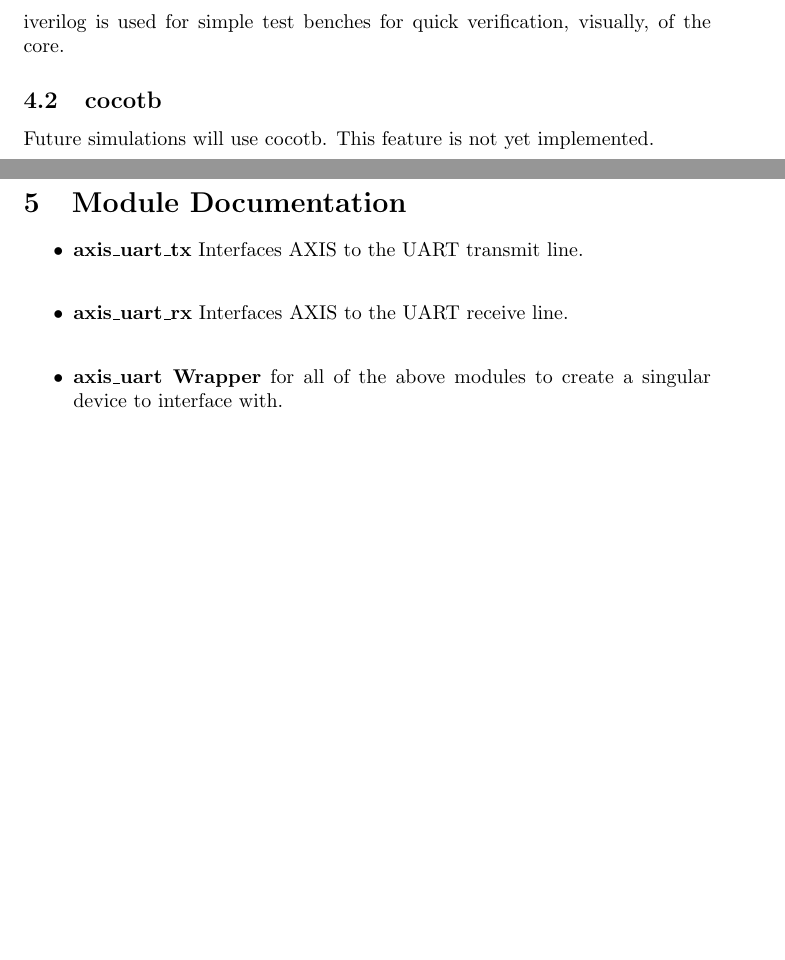
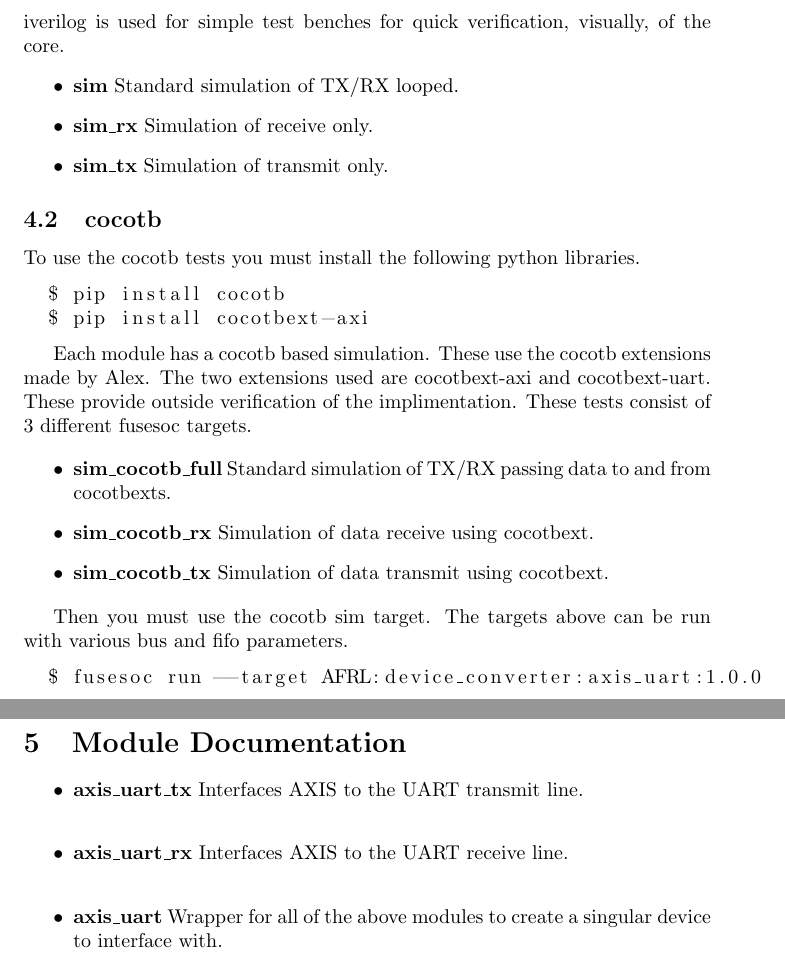
Before and after one commit to sparkletron/axis_uart, a LaTeX document (docs/manual/src/html.tex, which reads docs/manual/src/common.tex): two parts of pages 7 and 8 of 9, joined at a grey line, cut so that both start at the same text, the shorter picture padded with empty space. Compiled offline with pdfLaTeX.

Commit message:
update docs for cocotb

```diff
--- a/docs/manual/src/common.tex
+++ b/docs/manual/src/common.tex
@@ -104,10 +104,34 @@ There are a few different simulations that can be run for this core.
 \subsection{iverilog}
 \par
 iverilog is used for simple test benches for quick verification, visually, of the core.
+\begin{itemize}
+  \item \textbf{sim} Standard simulation of TX/RX looped.
+  \item \textbf{sim\_rx} Simulation of receive only.
+  \item \textbf{sim\_tx} Simulation of transmit only.
+\end{itemize}
 
 \subsection{cocotb}
 \par
-Future simulations will use cocotb. This feature is not yet implemented.
+To use the cocotb tests you must install the following python libraries.
+\begin{lstlisting}[language=bash]
+  $ pip install cocotb
+  $ pip install cocotbext-axi
+\end{lstlisting}
+
+Each module has a cocotb based simulation. These use the cocotb extensions made by Alex.
+The two extensions used are cocotbext-axi and cocotbext-uart. These provide outside verification
+of the implimentation. These tests consist of 3 different fusesoc targets.
+
+\begin{itemize}
+  \item \textbf{sim\_cocotb\_full} Standard simulation of TX/RX passing data to and from cocotbexts.
+  \item \textbf{sim\_cocotb\_rx} Simulation of data receive using cocotbext.
+  \item \textbf{sim\_cocotb\_tx} Simulation of data transmit using cocotbext.
+\end{itemize}
+
+Then you must use the cocotb sim target. The targets above can be run with various bus and fifo parameters.
+\begin{lstlisting}[language=bash]
+  $ fusesoc run --target AFRL:device_converter:axis_uart:1.0.0
+\end{lstlisting}
 
 \newpage
 
@@ -116,5 +140,5 @@ Future simulations will use cocotb. This feature is not yet implemented.
 \begin{itemize}
 \item \textbf{axis\_uart\_tx} Interfaces AXIS to the UART transmit line.\\
 \item \textbf{axis\_uart\_rx} Interfaces AXIS to the UART receive line.\\
-\item \textbf{axis\_uart Wrapper} for all of the above modules to create a singular device to interface with.\\
+\item \textbf{axis\_uart} Wrapper for all of the above modules to create a singular device to interface with.\\
 \end{itemize}
```
Also changed, not shown: docs/manual/axis_uart.pdf, docs/manual/files2_tb_cocotb_full-py.pdf, docs/manual/files2_tb_cocotb_full-v.pdf, docs/manual/files2_tb_cocotb_rx-py.pdf, docs/manual/files2_tb_cocotb_rx-v.pdf, docs/manual/files2_tb_cocotb_tx-py.pdf, docs/manual/files2_tb_cocotb_tx-v.pdf, docs/manual/files_axis_uart-v.pdf, docs/manual/files_axis_uart_rx-v.pdf, docs/manual/files_axis_uart_tx-v.pdf, 13 other files.
